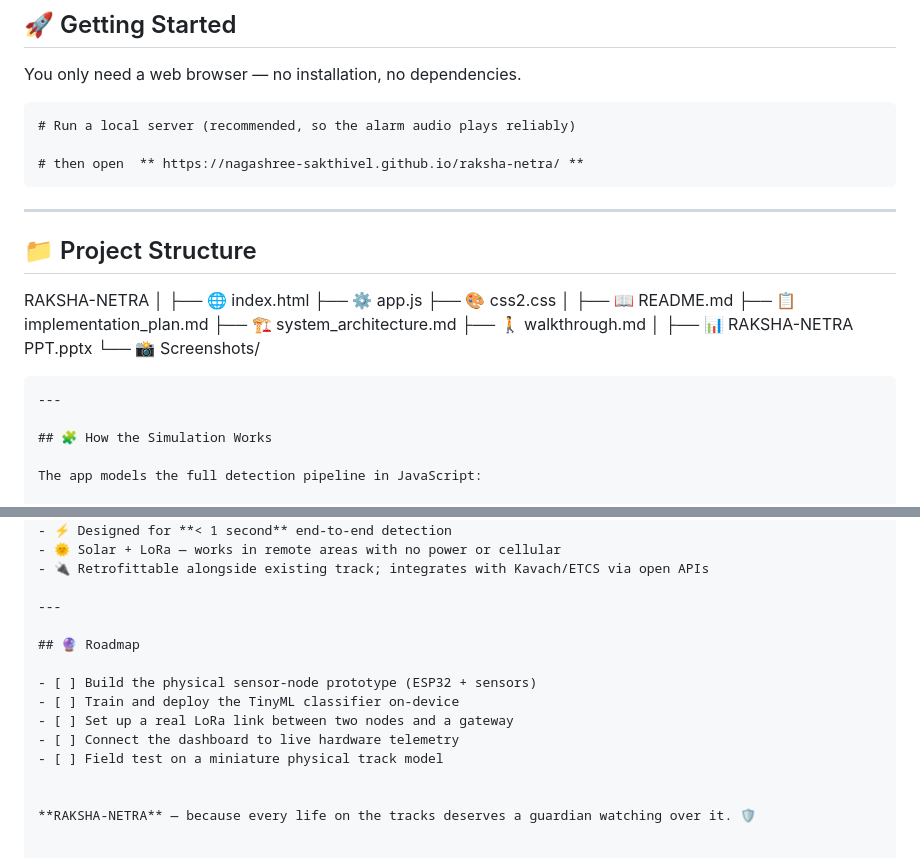
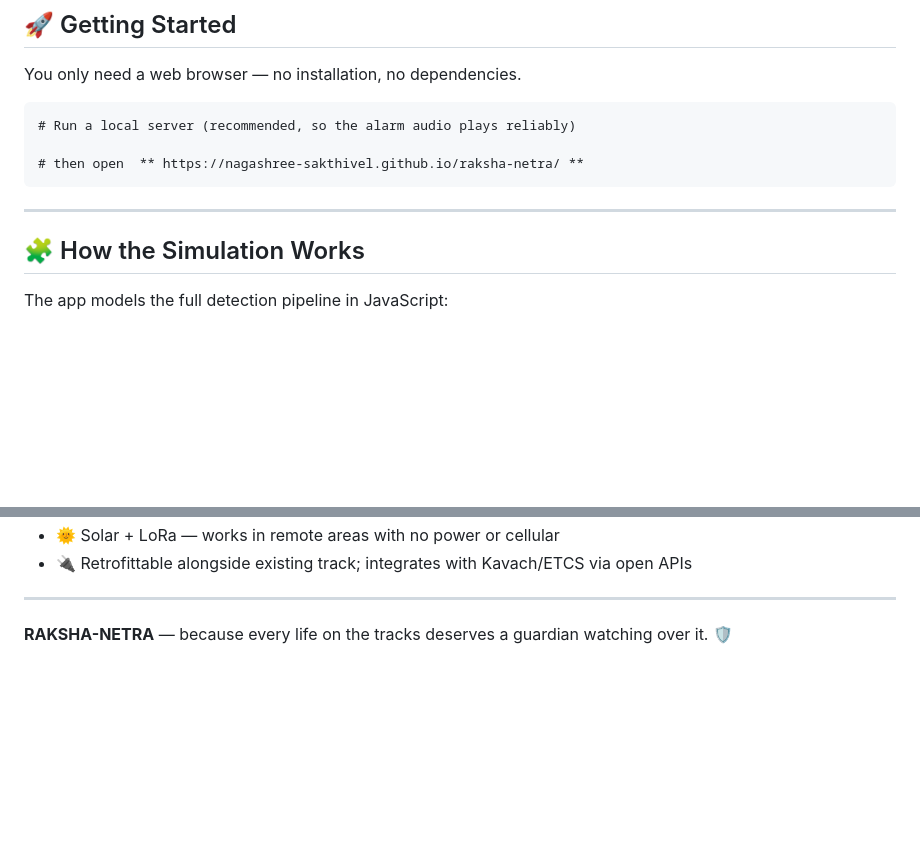
Before and after one commit to Nagashree-Sakthivel/raksha-netra, a Markdown page: README.md, 2 parts joined by grey strips. GitHub-like rendering; blank space fills up the shorter version.

````diff
--- a/README.md
+++ b/README.md
@@ -67,23 +67,7 @@ You only need a web browser — no installation, no dependencies.
 
 ---
 
-## 📁 Project Structure
 
-RAKSHA-NETRA
-│
-├── 🌐 index.html
-├── ⚙️ app.js
-├── 🎨 css2.css
-│
-├── 📖 README.md
-├── 📋 implementation_plan.md
-├── 🏗️ system_architecture.md
-├── 🚶 walkthrough.md
-│
-├── 📊 RAKSHA-NETRA PPT.pptx
-└── 📸 Screenshots/
-```
----
 
 ## 🧩 How the Simulation Works
 
@@ -149,13 +133,6 @@ If deployed, the concept scales across the Indian Railways network:
 
 ---
 
-## 🔮 Roadmap
-
-- [ ] Build the physical sensor-node prototype (ESP32 + sensors)
-- [ ] Train and deploy the TinyML classifier on-device
-- [ ] Set up a real LoRa link between two nodes and a gateway
-- [ ] Connect the dashboard to live hardware telemetry
-- [ ] Field test on a miniature physical track model
 
 
 **RAKSHA-NETRA** — because every life on the tracks deserves a guardian watching over it. 🛡️
````
